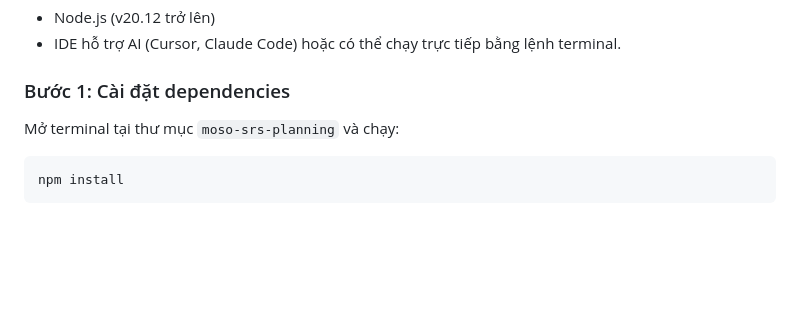
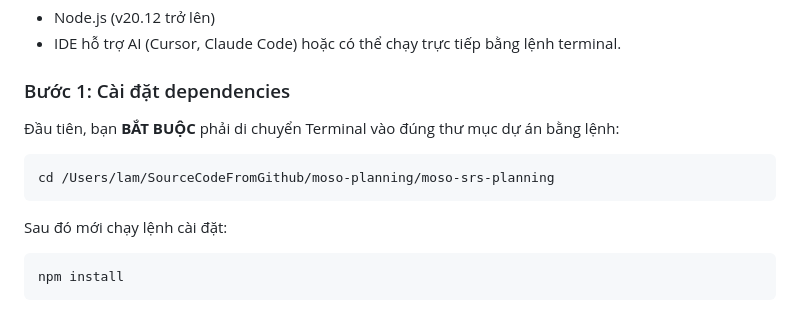
Before and after one commit to ngolam111019/moso-srs-planning, a Markdown page: README.md, the part around the change. GitHub-like rendering; blank space fills up the shorter version.

Commit message:
docs: update README with cd command

````diff
--- a/README.md
+++ b/README.md
@@ -31,7 +31,11 @@ moso-srs-planning/
 - IDE hỗ trợ AI (Cursor, Claude Code) hoặc có thể chạy trực tiếp bằng lệnh terminal.
 
 ### Bước 1: Cài đặt dependencies
-Mở terminal tại thư mục `moso-srs-planning` và chạy:
+Đầu tiên, bạn **BẮT BUỘC** phải di chuyển Terminal vào đúng thư mục dự án bằng lệnh:
+```bash
+cd /Users/lam/SourceCodeFromGithub/moso-planning/moso-srs-planning
+```
+Sau đó mới chạy lệnh cài đặt:
 ```bash
 npm install
 ```
````
